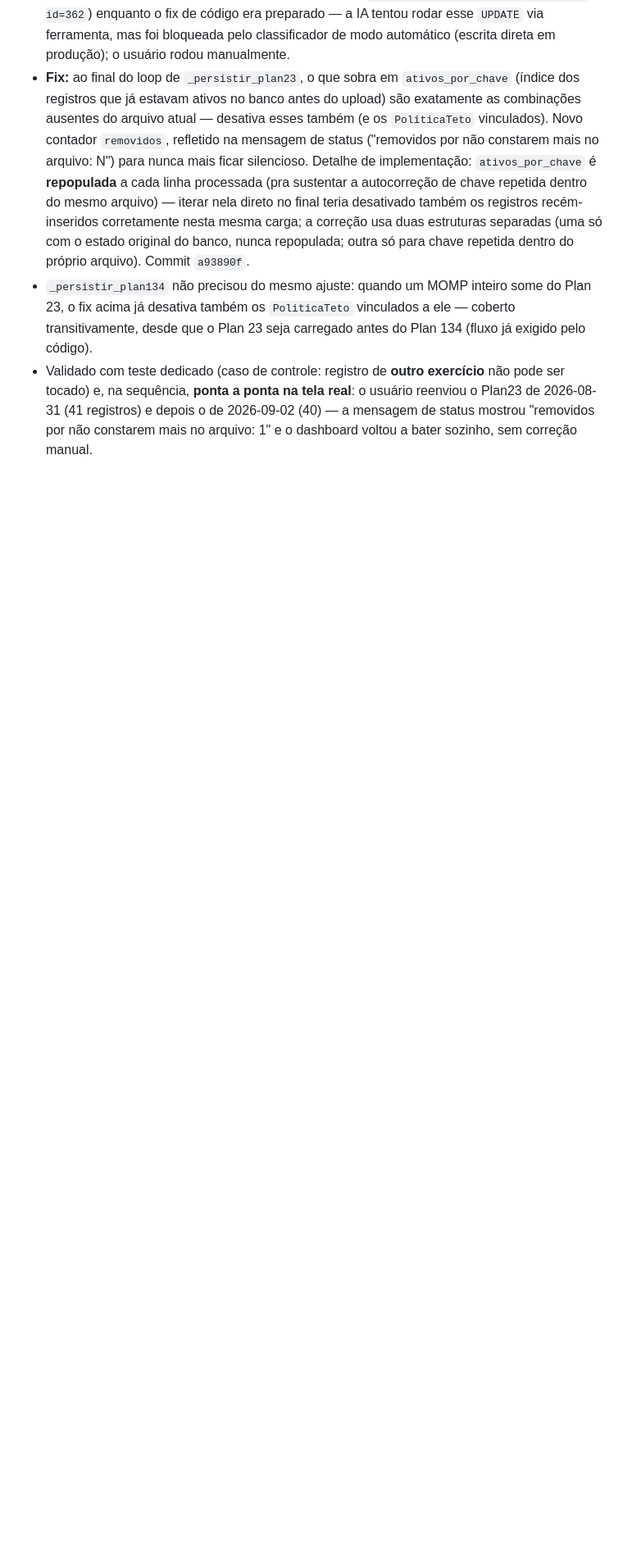
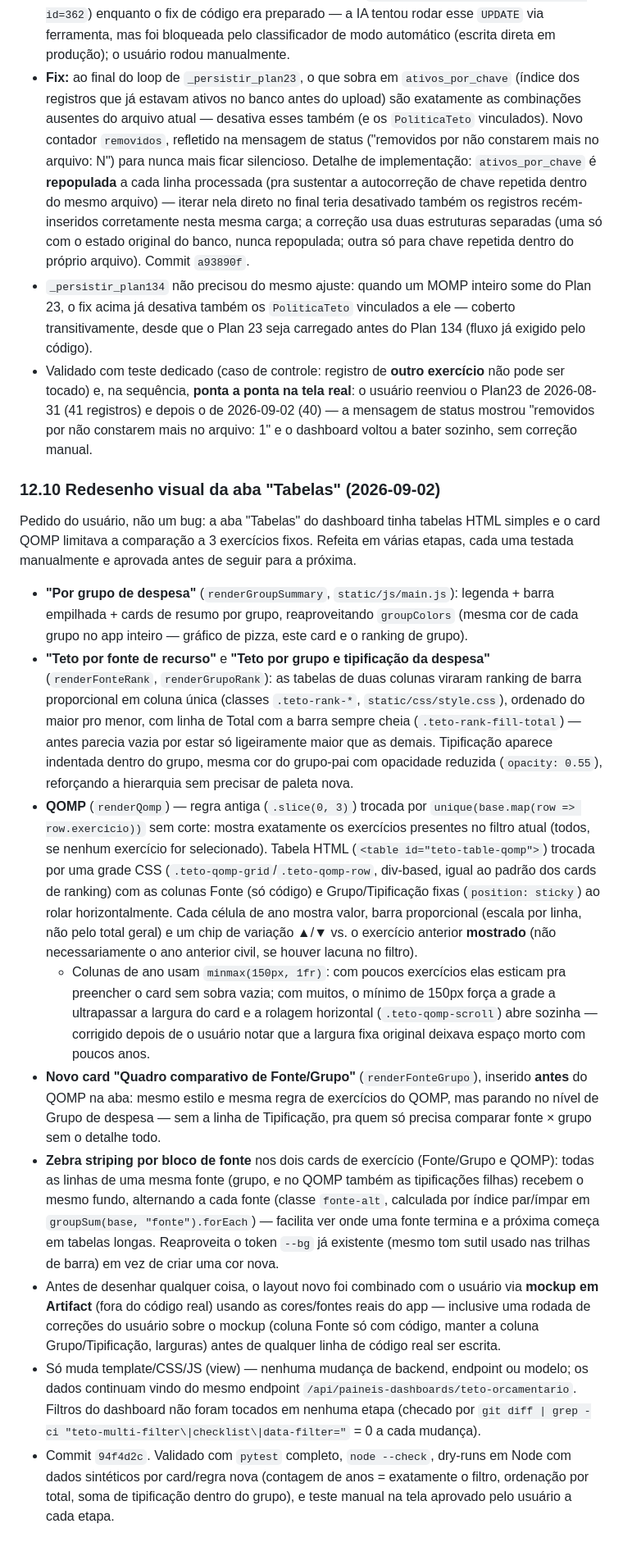
Before and after one commit to CleberSGuedes/projetoswebcsg, a Markdown page: docs/claude.md, the part around the change. Shown at 82% size. Rendered like a GitHub page; blank space fills up the shorter version.

Commit message:
Documenta o redesenho da aba Tabelas no docs/claude.md (secao 12.10)
Co-Authored-By: Claude Sonnet 5 <noreply@anthropic.com>

```diff
--- a/docs/claude.md
+++ b/docs/claude.md
@@ -291,3 +291,16 @@ No dia seguinte (2026-09-02), um reenvio **legítimo** do Plan 23 (UO 14101 —
 - **Fix:** ao final do loop de `_persistir_plan23`, o que sobra em `ativos_por_chave` (índice dos registros que já estavam ativos no banco antes do upload) são exatamente as combinações ausentes do arquivo atual — desativa esses também (e os `PoliticaTeto` vinculados). Novo contador `removidos`, refletido na mensagem de status ("removidos por não constarem mais no arquivo: N") para nunca mais ficar silencioso. Detalhe de implementação: `ativos_por_chave` é **repopulada** a cada linha processada (pra sustentar a autocorreção de chave repetida dentro do mesmo arquivo) — iterar nela direto no final teria desativado também os registros recém-inseridos corretamente nesta mesma carga; a correção usa duas estruturas separadas (uma só com o estado original do banco, nunca repopulada; outra só para chave repetida dentro do próprio arquivo). Commit `a93890f`.
 - `_persistir_plan134` não precisou do mesmo ajuste: quando um MOMP inteiro some do Plan 23, o fix acima já desativa também os `PoliticaTeto` vinculados a ele — coberto transitivamente, desde que o Plan 23 seja carregado antes do Plan 134 (fluxo já exigido pelo código).
 - Validado com teste dedicado (caso de controle: registro de **outro exercício** não pode ser tocado) e, na sequência, **ponta a ponta na tela real**: o usuário reenviou o Plan23 de 2026-08-31 (41 registros) e depois o de 2026-09-02 (40) — a mensagem de status mostrou "removidos por não constarem mais no arquivo: 1" e o dashboard voltou a bater sozinho, sem correção manual.
+
+### 12.10 Redesenho visual da aba "Tabelas" (2026-09-02)
+Pedido do usuário, não um bug: a aba "Tabelas" do dashboard tinha tabelas HTML simples e o card QOMP limitava a comparação a 3 exercícios fixos. Refeita em várias etapas, cada uma testada manualmente e aprovada antes de seguir para a próxima.
+
+- **"Por grupo de despesa"** (`renderGroupSummary`, `static/js/main.js`): legenda + barra empilhada + cards de resumo por grupo, reaproveitando `groupColors` (mesma cor de cada grupo no app inteiro — gráfico de pizza, este card e o ranking de grupo).
+- **"Teto por fonte de recurso"** e **"Teto por grupo e tipificação da despesa"** (`renderFonteRank`, `renderGrupoRank`): as tabelas de duas colunas viraram ranking de barra proporcional em coluna única (classes `.teto-rank-*`, `static/css/style.css`), ordenado do maior pro menor, com linha de Total com a barra sempre cheia (`.teto-rank-fill-total`) — antes parecia vazia por estar só ligeiramente maior que as demais. Tipificação aparece indentada dentro do grupo, mesma cor do grupo-pai com opacidade reduzida (`opacity: 0.55`), reforçando a hierarquia sem precisar de paleta nova.
+- **QOMP** (`renderQomp`) — regra antiga (`.slice(0, 3)`) trocada por `unique(base.map(row => row.exercicio))` sem corte: mostra exatamente os exercícios presentes no filtro atual (todos, se nenhum exercício for selecionado). Tabela HTML (`<table id="teto-table-qomp">`) trocada por uma grade CSS (`.teto-qomp-grid`/`.teto-qomp-row`, div-based, igual ao padrão dos cards de ranking) com as colunas Fonte (só código) e Grupo/Tipificação fixas (`position: sticky`) ao rolar horizontalmente. Cada célula de ano mostra valor, barra proporcional (escala por linha, não pelo total geral) e um chip de variação ▲/▼ vs. o exercício anterior **mostrado** (não necessariamente o ano anterior civil, se houver lacuna no filtro).
+  - Colunas de ano usam `minmax(150px, 1fr)`: com poucos exercícios elas esticam pra preencher o card sem sobra vazia; com muitos, o mínimo de 150px força a grade a ultrapassar a largura do card e a rolagem horizontal (`.teto-qomp-scroll`) abre sozinha — corrigido depois de o usuário notar que a largura fixa original deixava espaço morto com poucos anos.
+- **Novo card "Quadro comparativo de Fonte/Grupo"** (`renderFonteGrupo`), inserido **antes** do QOMP na aba: mesmo estilo e mesma regra de exercícios do QOMP, mas parando no nível de Grupo de despesa — sem a linha de Tipificação, pra quem só precisa comparar fonte × grupo sem o detalhe todo.
+- **Zebra striping por bloco de fonte** nos dois cards de exercício (Fonte/Grupo e QOMP): todas as linhas de uma mesma fonte (grupo, e no QOMP também as tipificações filhas) recebem o mesmo fundo, alternando a cada fonte (classe `fonte-alt`, calculada por índice par/ímpar em `groupSum(base, "fonte").forEach`) — facilita ver onde uma fonte termina e a próxima começa em tabelas longas. Reaproveita o token `--bg` já existente (mesmo tom sutil usado nas trilhas de barra) em vez de criar uma cor nova.
+- Antes de desenhar qualquer coisa, o layout novo foi combinado com o usuário via **mockup em Artifact** (fora do código real) usando as cores/fontes reais do app — inclusive uma rodada de correções do usuário sobre o mockup (coluna Fonte só com código, manter a coluna Grupo/Tipificação, larguras) antes de qualquer linha de código real ser escrita.
+- Só muda template/CSS/JS (view) — nenhuma mudança de backend, endpoint ou modelo; os dados continuam vindo do mesmo endpoint `/api/paineis-dashboards/teto-orcamentario`. Filtros do dashboard não foram tocados em nenhuma etapa (checado por `git diff | grep -ci "teto-multi-filter\|checklist\|data-filter="` = 0 a cada mudança).
+- Commit `94f4d2c`. Validado com `pytest` completo, `node --check`, dry-runs em Node com dados sintéticos por card/regra nova (contagem de anos = exatamente o filtro, ordenação por total, soma de tipificação dentro do grupo), e teste manual na tela aprovado pelo usuário a cada etapa.
```
